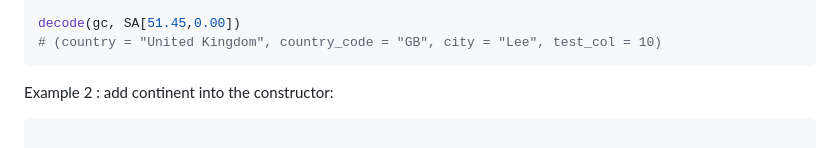
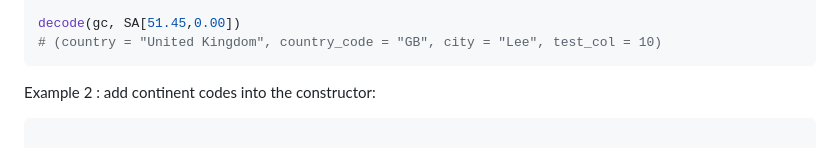
Before and after one commit to BoZenKhaa/ReverseGeocode.jl, a Markdown page: README.md, the part around one of its changes. Drawn GitHub-style.

````diff
--- a/README.md
+++ b/README.md
@@ -73,7 +73,7 @@ decode(gc, SA[51.45,0.00])
 # (country = "United Kingdom", country_code = "GB", city = "Lee", test_col = 10)
 ```
 
-Example 2 : add continent into the constructor:
+Example 2 : add continent codes into the constructor:
 
 ```julia
 
````
Also changed, not shown: other parts of README.md (+3 -3 lines).
